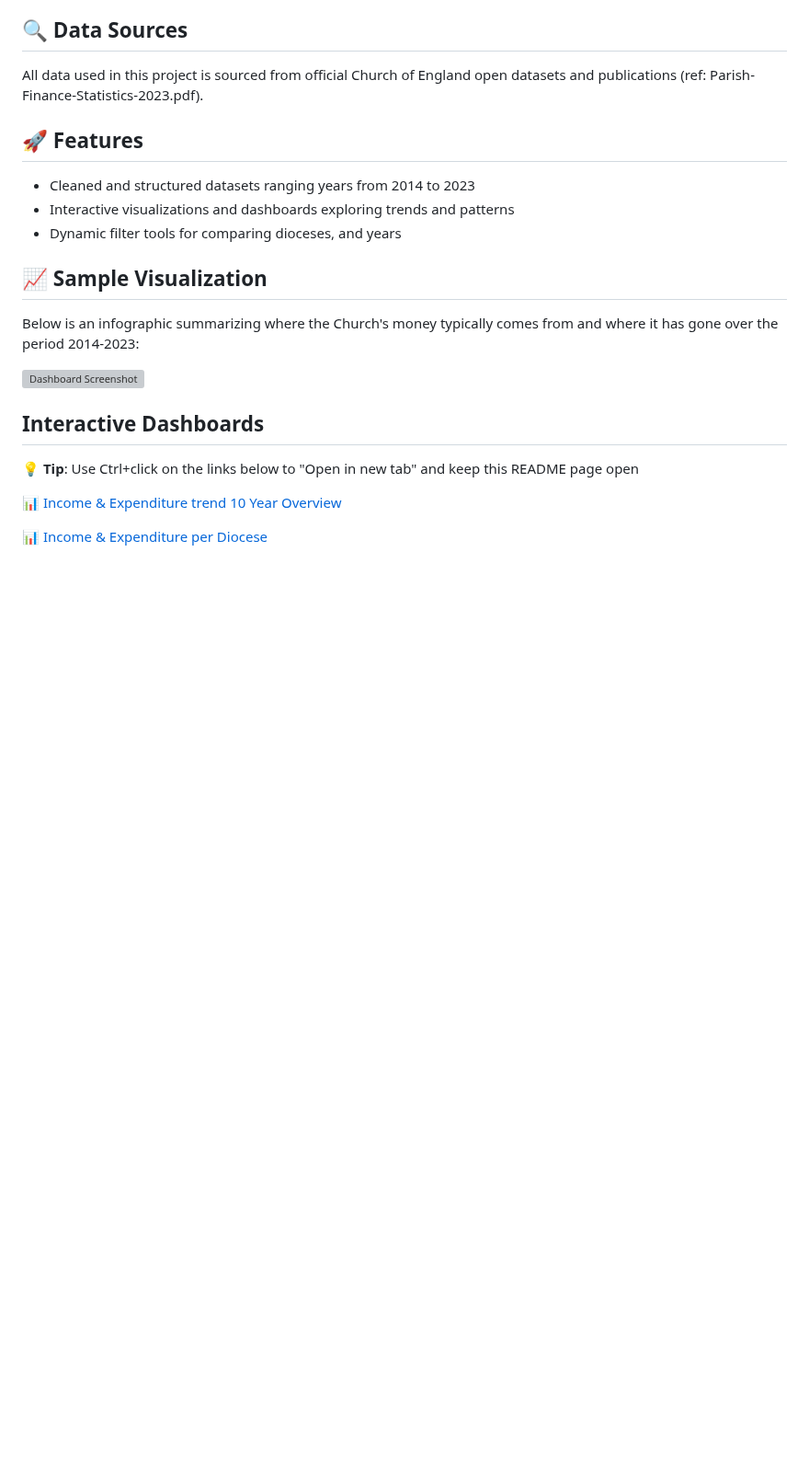
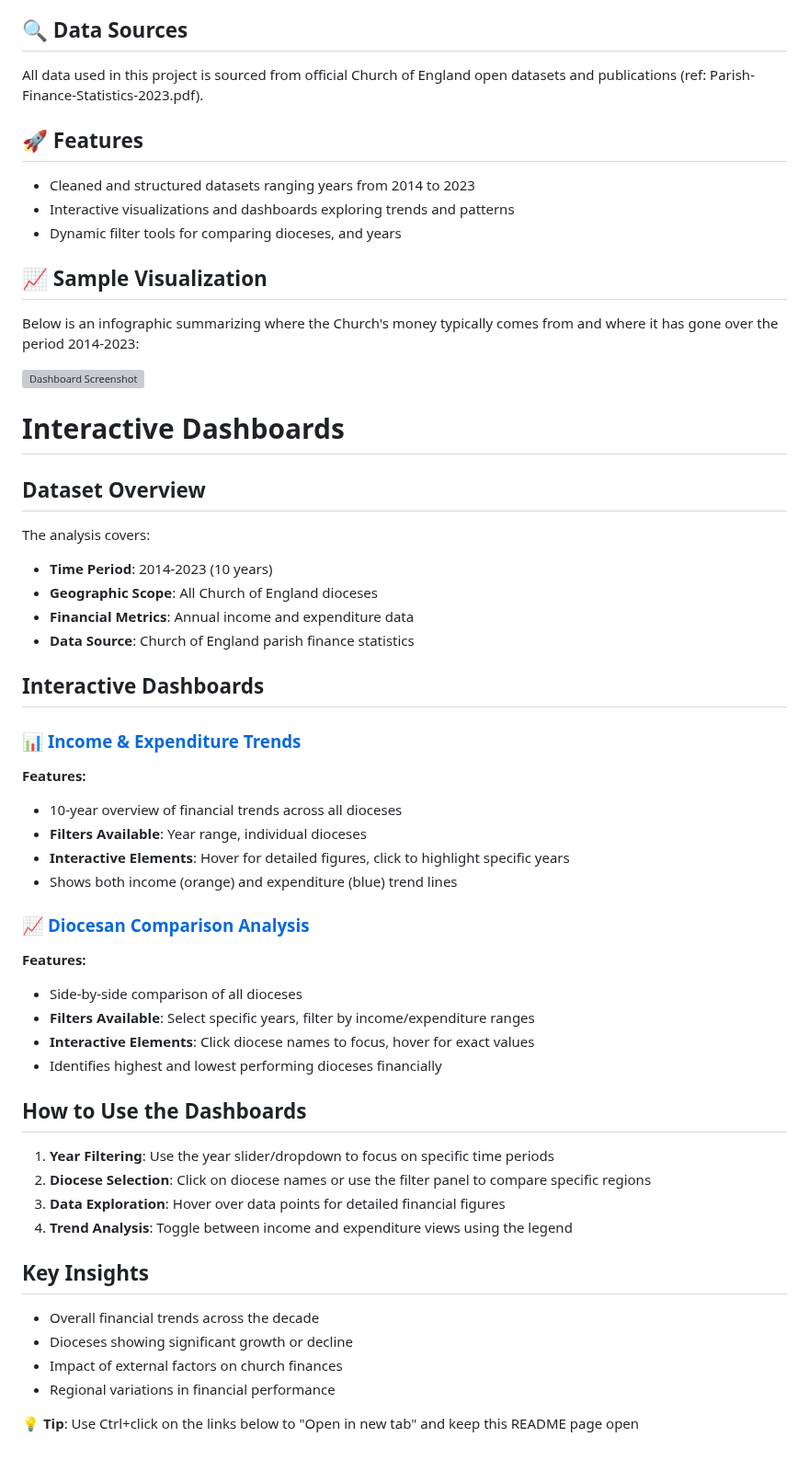
Before and after one commit to nawazhoss/Diocese-Income-Analysis, a Markdown page: README.md, the part around the change. Shown at 92% size. Rendered like a GitHub page; blank space fills up the shorter version; grey boxes are pictures that could not be loaded.

```diff
--- a/README.md
+++ b/README.md
@@ -49,12 +49,50 @@ Below is an infographic summarizing where the Church's money typically comes fro
 
 ![Dashboard Screenshot](images/dashboard-infographic.png)
 
+# Interactive Dashboards
+
+## Dataset Overview
+
+The analysis covers:
+- **Time Period**: 2014-2023 (10 years)
+- **Geographic Scope**: All Church of England dioceses
+- **Financial Metrics**: Annual income and expenditure data
+- **Data Source**: Church of England parish finance statistics
+
 ## Interactive Dashboards
+
+### 📊 [Income & Expenditure Trends](https://public.tableau.com/app/profile/nawaz.hossain/viz/diocesan_incexp_trends/Dashboard1)
+**Features:**
+- 10-year overview of financial trends across all dioceses
+- **Filters Available**: Year range, individual dioceses
+- **Interactive Elements**: Hover for detailed figures, click to highlight specific years
+- Shows both income (orange) and expenditure (blue) trend lines
+
+### 📈 [Diocesan Comparison Analysis](https://public.tableau.com/app/profile/nawaz.hossain/viz/diocesan_incexp_trends/Dashboard2)
+**Features:**
+- Side-by-side comparison of all dioceses
+- **Filters Available**: Select specific years, filter by income/expenditure ranges
+- **Interactive Elements**: Click diocese names to focus, hover for exact values
+- Identifies highest and lowest performing dioceses financially
+
+## How to Use the Dashboards
+
+1. **Year Filtering**: Use the year slider/dropdown to focus on specific time periods
+2. **Diocese Selection**: Click on diocese names or use the filter panel to compare specific regions
+3. **Data Exploration**: Hover over data points for detailed financial figures
+4. **Trend Analysis**: Toggle between income and expenditure views using the legend
+
+## Key Insights
+
+- Overall financial trends across the decade
+- Dioceses showing significant growth or decline
+- Impact of external factors on church finances
+- Regional variations in financial performance
 
 💡 **Tip**: Use Ctrl+click on the links below to "Open in new tab" and keep this README page open
 
-📊 <a href="https://public.tableau.com/app/profile/nawaz.hossain/viz/diocesan_incexp_trends/Dashboard1" target="_blank">Income & Expenditure trend 10 Year Overview</a>
+<!-- 📊 <a href="https://public.tableau.com/app/profile/nawaz.hossain/viz/diocesan_incexp_trends/Dashboard1" target="_blank">Income & Expenditure trend 10 Year Overview</a> -->
 
-📊 <a href="https://public.tableau.com/app/profile/nawaz.hossain/viz/diocesan_incexp_trends/Dashboard2" target="_blank">Income & Expenditure per Diocese</a>
+<!-- 📊 <a href="https://public.tableau.com/app/profile/nawaz.hossain/viz/diocesan_incexp_trends/Dashboard2" target="_blank">Income & Expenditure per Diocese</a> -->
 
 <!-- 📊 [Income & Expenditure Overview](https://public.tableau.com/app/profile/nawaz.hossain/viz/diocesan_incexp_trends/Dashboard1) -->
```
